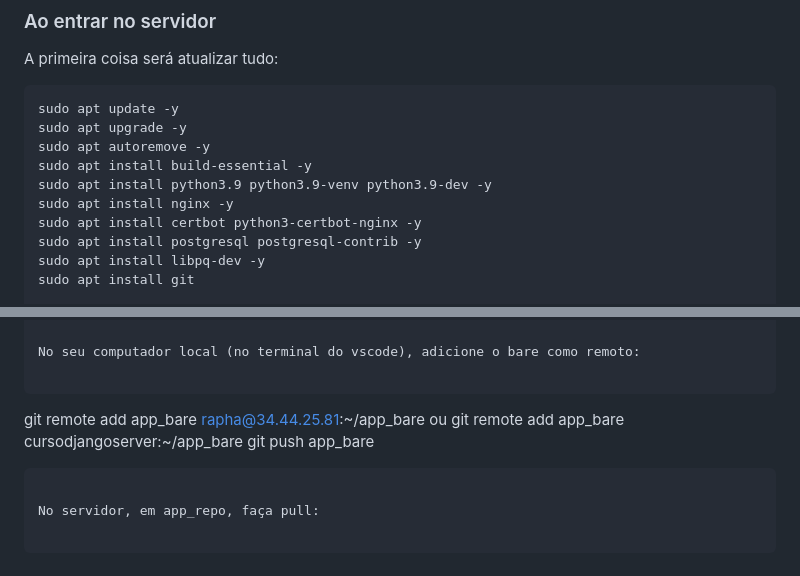
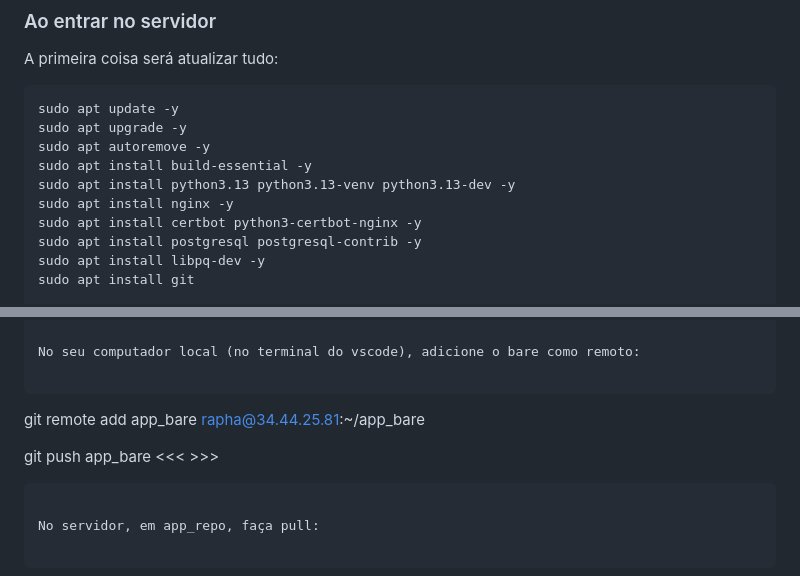
Before and after one commit to raphaelsabrasil/projeto-django, a Markdown page: deploy/README.md, 2 parts joined by grey strips. Rendered like a GitHub page.

````diff
--- a/deploy/README.md
+++ b/deploy/README.md
@@ -46,7 +46,7 @@ sudo apt update -y
 sudo apt upgrade -y
 sudo apt autoremove -y
 sudo apt install build-essential -y
-sudo apt install python3.9 python3.9-venv python3.9-dev -y
+sudo apt install python3.13 python3.13-venv python3.13-dev -y
 sudo apt install nginx -y
 sudo apt install certbot python3-certbot-nginx -y
 sudo apt install postgresql postgresql-contrib -y
@@ -123,9 +123,8 @@ No seu computador local (no terminal do vscode), adicione o bare como remoto:
 
 ```
 git remote add app_bare rapha@34.44.25.81:~/app_bare
-ou
-git remote add app_bare cursodjangoserver:~/app_bare
-git push app_bare <branch>
+
+git push app_bare <branch>      <<< <main> >>>
 ```
 
 No servidor, em app_repo, faça pull:
````
Also changed, not shown: other parts of deploy/README.md (+3 -0 lines).
